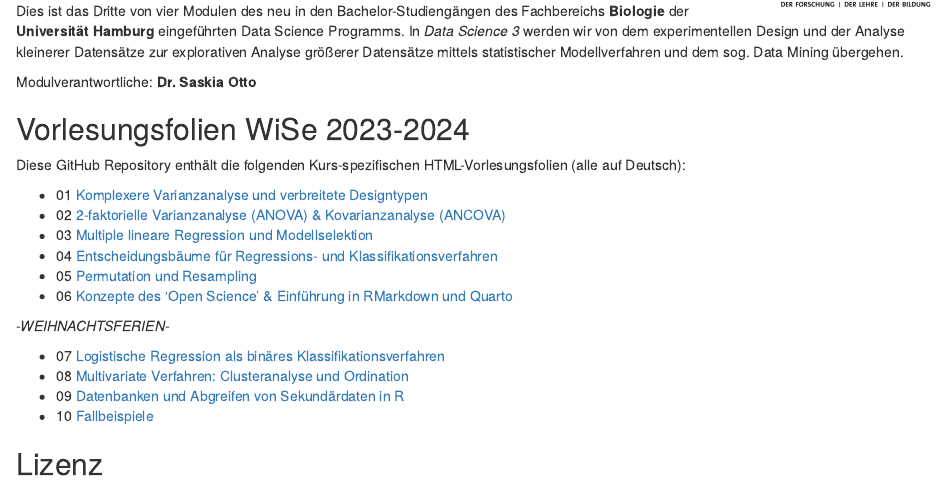
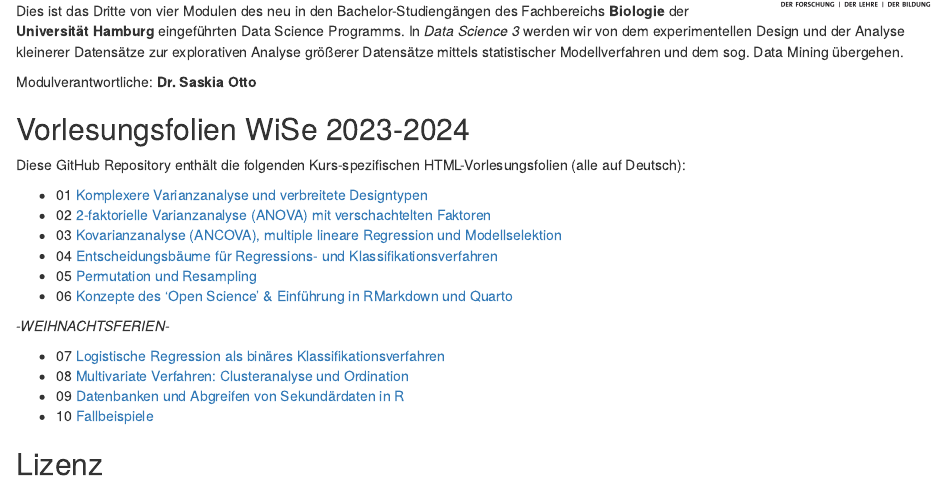
Before and after one commit to uham-bio/bsc-data-science-3, an R Markdown document (index.Rmd): the page in a window 1100 px wide, from 150 px down. Rendered offline with R 4.5, knitr and Pandoc, with nearby package versions.

Commit message:
revision of lecture title 2

```diff
--- a/index.Rmd
+++ b/index.Rmd
@@ -23,8 +23,8 @@ Modulverantwortliche: **Dr. Saskia Otto**
 Diese GitHub Repository enthält die folgenden Kurs-spezifischen HTML-Vorlesungsfolien (alle auf Deutsch):
 
 - 01 [Komplexere Varianzanalyse und verbreitete Designtypen](https://saskiaotto.github.io/uham-bio-data-science-3/01-common-design-and-anova.html#/title-slide)
-- 02 [2-faktorielle Varianzanalyse (ANOVA) & Kovarianzanalyse (ANCOVA)](https://saskiaotto.github.io/uham-bio-data-science-3/02-anova-II-and-ancova.html#/title-slide)
-- 03 [Multiple lineare Regression und Modellselektion](https://saskiaotto.github.io/uham-bio-data-science-3/03-multiple-regression.html#/title-slide)
+- 02 [2-faktorielle Varianzanalyse (ANOVA) mit verschachtelten Faktoren](https://saskiaotto.github.io/uham-bio-data-science-3/02-nested-anova.html#/title-slide)
+- 03 [Kovarianzanalyse (ANCOVA), multiple lineare Regression und Modellselektion](https://saskiaotto.github.io/uham-bio-data-science-3/03-ancova-multiple-regression.html#/title-slide)
 - 04 [Entscheidungsbäume für Regressions- und Klassifikationsverfahren](https://saskiaotto.github.io/uham-bio-data-science-3/04-trees.html#/title-slide)
 - 05 [Permutation und Resampling](https://saskiaotto.github.io/uham-bio-data-science-3/05-resampling-and-eda.html#/title-slide)
 - 06 [Konzepte des 'Open Science' & Einführung in RMarkdown und Quarto](https://saskiaotto.github.io/uham-bio-data-science-3/06-open-science.html#/title-slide)
```
Also changed, not shown: index.html, 1 other file.
